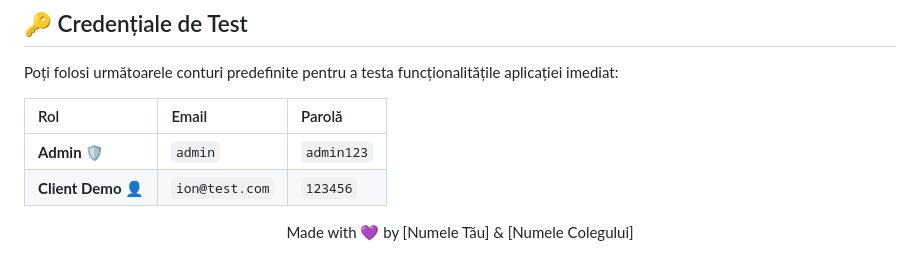
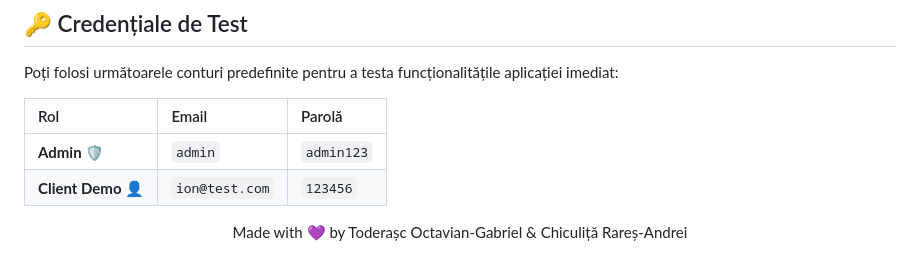
Before and after one commit to Tavi-Tod/PURPL3---Full-Stack-Banking-System, a Markdown page: README.md, the part around the change. Drawn GitHub-style.

Commit message:
Update README with authors' names

```diff
--- a/README.md
+++ b/README.md
@@ -78,4 +78,4 @@ Poți folosi următoarele conturi predefinite pentru a testa funcționalitățil
 | **Admin** 🛡️ | `admin` | `admin123` |
 | **Client Demo** 👤 | `ion@test.com` | `123456` |
 
-<p align="center">Made with 💜 by [Numele Tău] & [Numele Colegului]</p>
+<p align="center">Made with 💜 by Toderașc Octavian-Gabriel & Chiculiță Rareș-Andrei</p>
```
